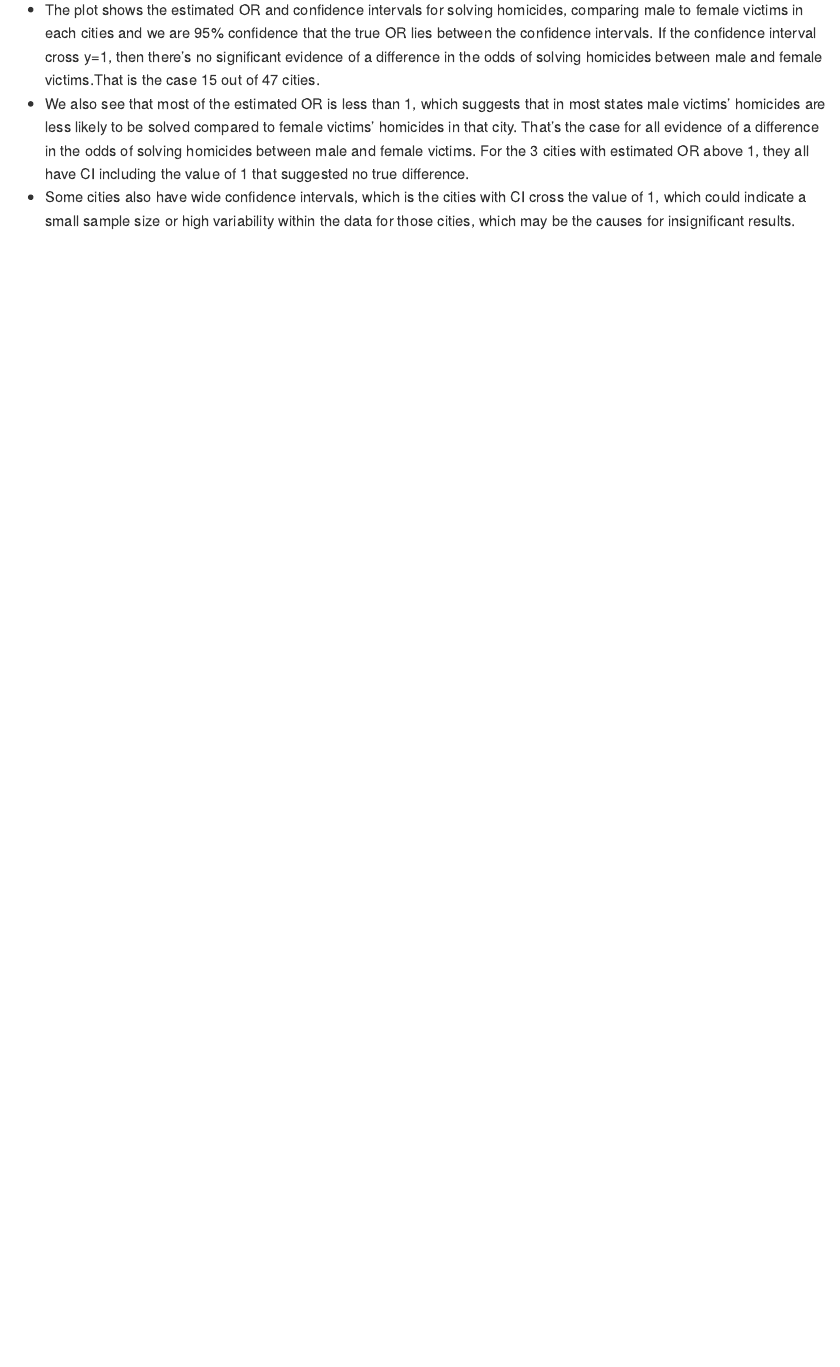
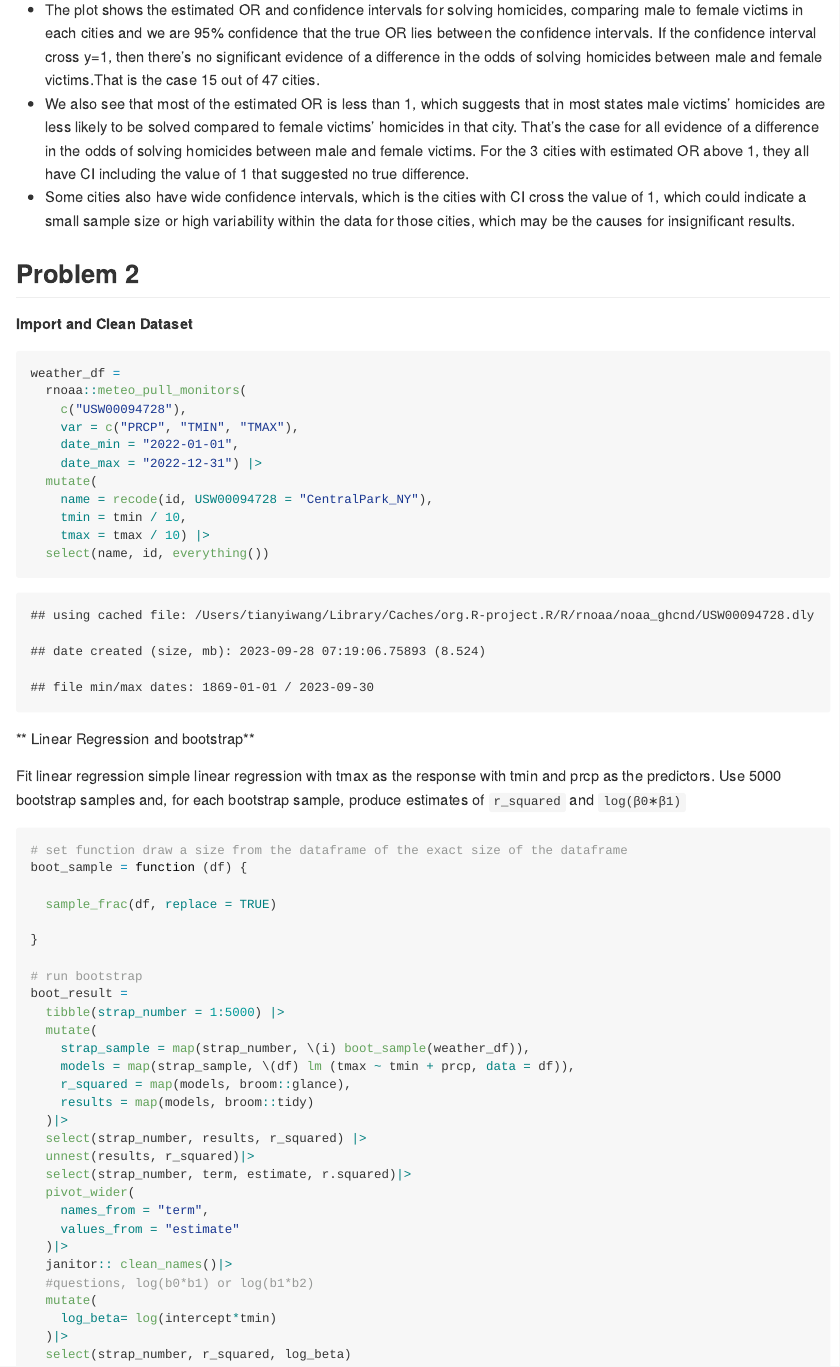
Before and after one commit to tianyiw44/p8105_hw6_tw2918, an R Markdown document (p8105_hw6_tw2918.Rmd): the page in a window 1100 px wide, from 4040 px down. The pictures show the output file p8105_hw6_tw2918.md that the author committed with the source, drawn offline in the style of GitHub; long lines of code are wrapped.

Commit message:
Problem 2: Fit simple linear regression and use 5000 bootstrap samples tp produce estimates of `r_squared` and `log(β0∗β1)`

````diff
--- a/p8105_hw6_tw2918.Rmd
+++ b/p8105_hw6_tw2918.Rmd
@@ -132,3 +132,57 @@ fit_logistic_allcity |>
 * The plot shows the estimated OR and confidence intervals for solving homicides, comparing male to female victims in each cities and we are 95% confidence that the true OR lies between the confidence intervals. If the confidence interval cross y=1, then there's no significant evidence of a difference in the odds of solving homicides between male and female victims.That is the case 15 out of 47 cities.
 * We also see that most of the estimated OR is less than 1, which suggests that in most states male victims' homicides are less likely to be solved compared to female victims' homicides in that city. That's the case for all evidence of a difference in the odds of solving homicides between male and female victims. For the 3 cities with estimated OR above 1, they all have CI including the value of 1 that suggested no true difference.
 * Some cities also have wide confidence intervals, which is the cities with CI cross the value of 1, which could indicate a small sample size or high variability within the data for those cities, which may be the causes for insignificant results.
+
+## Problem 2
+
+**Import and Clean Dataset**
+
+```{r}
+weather_df =
+  rnoaa::meteo_pull_monitors(
+    c("USW00094728"),
+    var = c("PRCP", "TMIN", "TMAX"),
+    date_min = "2022-01-01",
+    date_max = "2022-12-31") |>
+  mutate(
+    name = recode(id, USW00094728 = "CentralPark_NY"),
+    tmin = tmin / 10,
+    tmax = tmax / 10) |>
+  select(name, id, everything())
+```
+
+** Linear Regression and bootstrap**
+
+Fit linear regression simple linear regression with tmax as the response with tmin and prcp as the predictors. Use 5000 bootstrap samples and, for each bootstrap sample, produce estimates of `r_squared` and `log(β0∗β1)`
+
+```{r}
+# set function draw a size from the dataframe of the exact size of the dataframe
+boot_sample = function (df) {
+
+  sample_frac(df, replace = TRUE)
+
+}
+
+# run bootstrap
+boot_result =
+  tibble(strap_number = 1:5000) |>
+  mutate(
+    strap_sample = map(strap_number, \(i) boot_sample(weather_df)),
+    models = map(strap_sample, \(df) lm (tmax ~ tmin + prcp, data = df)),
+    r_squared = map(models, broom::glance),
+    results = map(models, broom::tidy)
+  )|>
+  select(strap_number, results, r_squared) |>
+  unnest(results, r_squared)|>
+  select(strap_number, term, estimate, r.squared)|>
+  pivot_wider(
+    names_from = "term",
+    values_from = "estimate"
+  )|>
+  janitor:: clean_names()|>
+  #questions, log(b0*b1) or log(b1*b2)
+  mutate(
+    log_beta= log(intercept*tmin)
+  )|>
+  select(strap_number, r_squared, log_beta)
+```
````
Also changed, not shown: p8105_hw6_tw2918.md.
